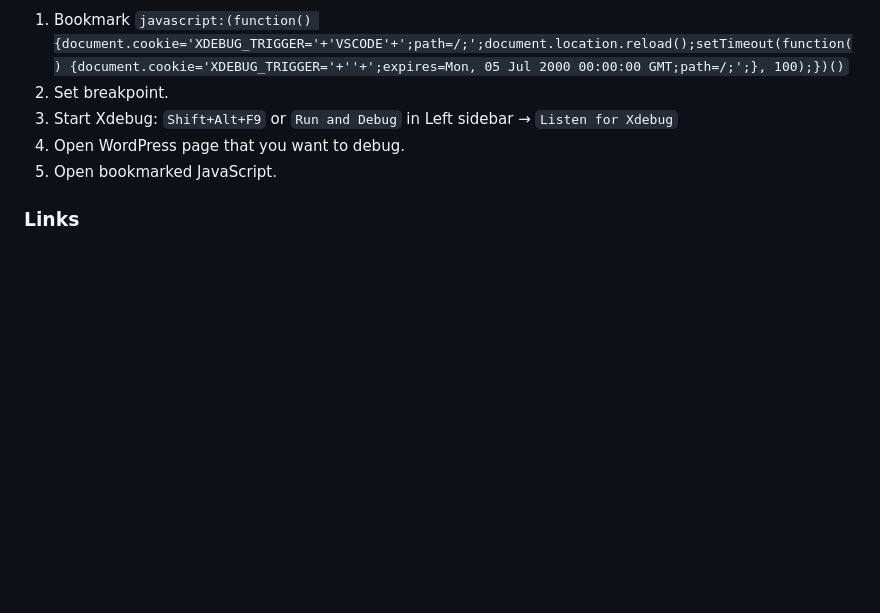
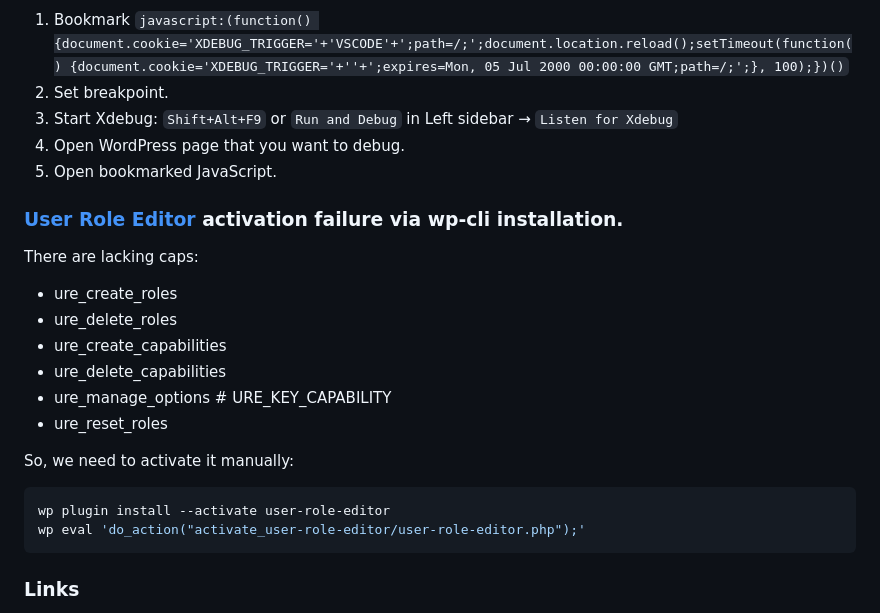
Before and after one commit to chrono-meter/wp-plugin-devcontainer, a Markdown page: .devcontainer/README.md, the part around the change. GitHub-like rendering; blank space fills up the shorter version.

Commit message:
Add tips.

````diff
--- a/.devcontainer/README.md
+++ b/.devcontainer/README.md
@@ -96,6 +96,21 @@ To check emails in your test, use [MailHog API v1](https://github.com/mailhog/Ma
  4. Open WordPress page that you want to debug.
  5. Open bookmarked JavaScript.
 
+### [User Role Editor](https://wordpress.org/plugins/user-role-editor/) activation failure via wp-cli installation.
+There are lacking caps:
+ * ure_create_roles
+ * ure_delete_roles
+ * ure_create_capabilities
+ * ure_delete_capabilities
+ * ure_manage_options  # URE_KEY_CAPABILITY
+ * ure_reset_roles
+
+So, we need to activate it manually:
+```sh
+wp plugin install --activate user-role-editor
+wp eval 'do_action("activate_user-role-editor/user-role-editor.php");'
+```
+
 ### Links
  * https://wordpress.org/plugins/tags/debug/
  * https://wordpress.org/plugins/tags/development/
````
